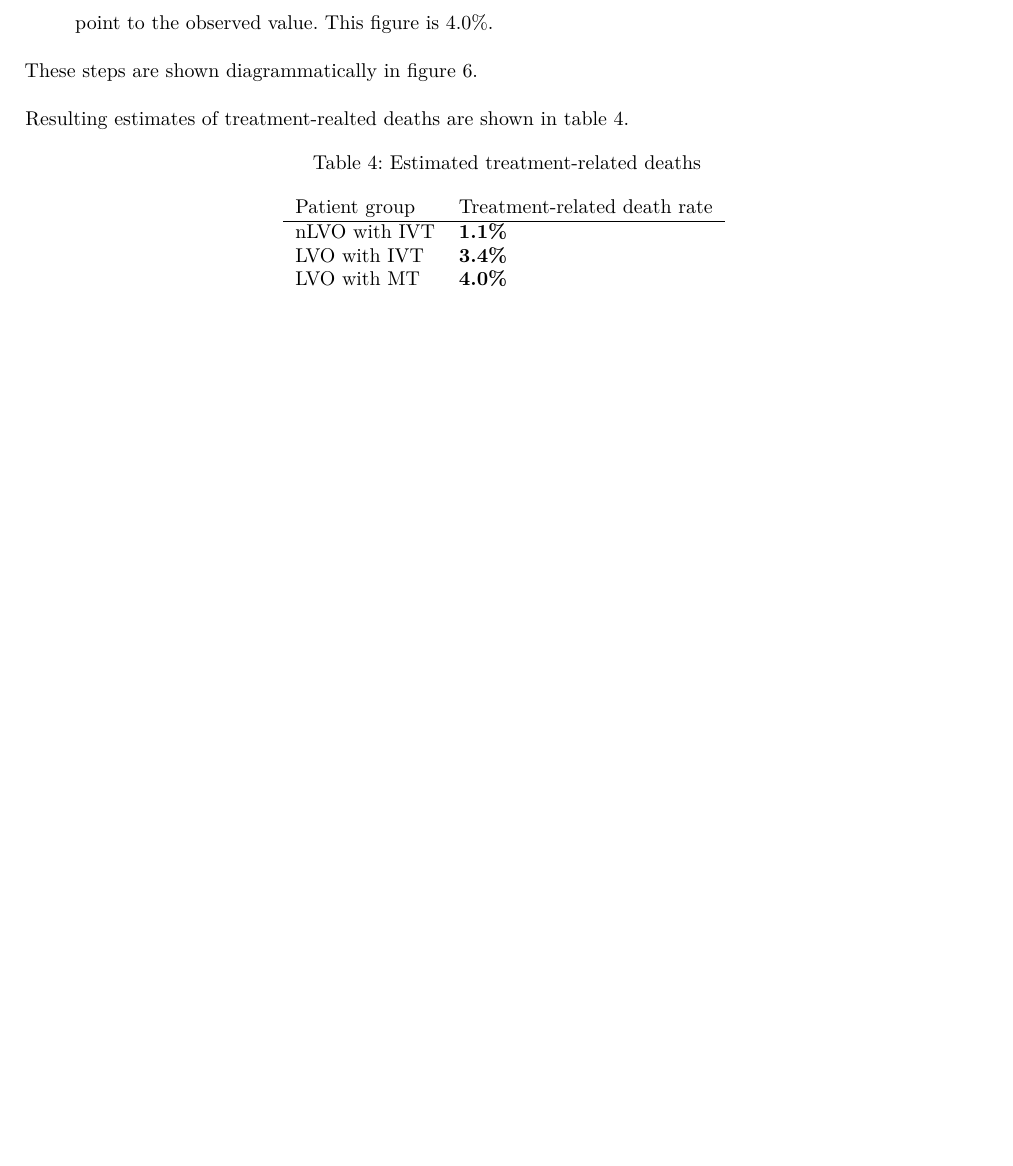
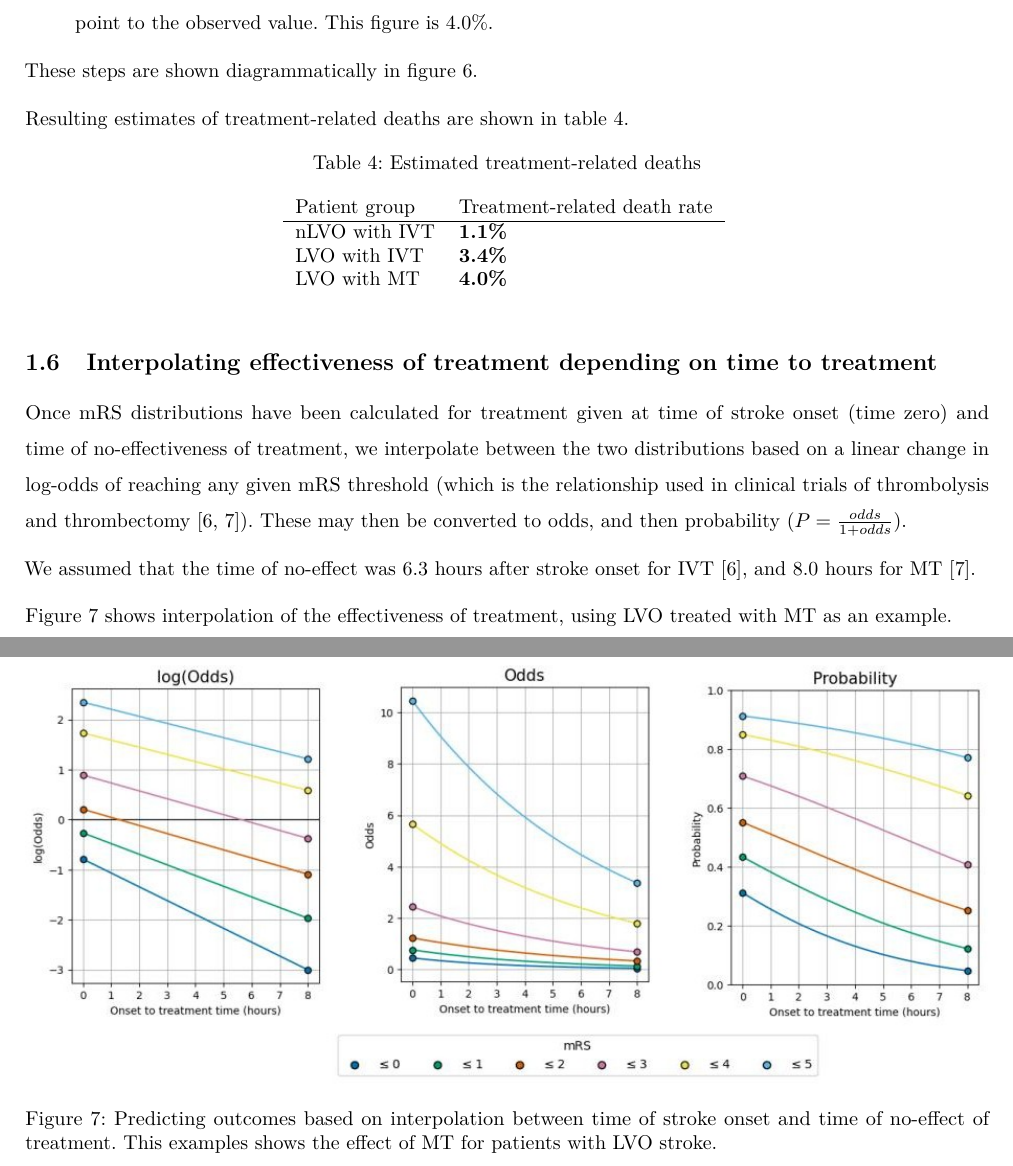
Before and after one commit to MichaelAllen1966/mobile_stroke_unit_paper_BMC, a LaTeX document (main.tex, which reads sections/4a_outcome_model.tex): part of page 8 of 17 before the commit and two parts of pages 8 and 11 of 18 after it, the two joined at a grey line, cut so that both start at the same text, the shorter picture padded with empty space. Compiled offline with pdfLaTeX.

Commit message:
Updates from Overleaf

```diff
--- a/sections/4a_outcome_model.tex
+++ b/sections/4a_outcome_model.tex
@@ -203,7 +203,7 @@ For MT, treatment-related deaths must be inferred from available data. The steps
 
 These steps are shown diagrammatically in figure \ref{fig:mt_deaths}.
 
-Resulting estimates of treatment-realted deaths are shown in table \ref{tab:treatment_deaths}.
+Resulting estimates of treatment-related deaths are shown in table \ref{tab:treatment_deaths}.
 
 \begin{figure}[h!]
     \centering
@@ -225,3 +225,18 @@ Resulting estimates of treatment-realted deaths are shown in table \ref{tab:trea
     \end{tabular}
     \label{tab:treatment_deaths}
 \end{table}
+
+\subsection{Interpolating effectiveness of treatment depending on time to treatment}
+
+Once mRS distributions have been calculated for treatment given at time of stroke onset (time zero) and time of no-effectiveness of treatment, we interpolate between the two distributions based on a linear change in log-odds of reaching any given mRS threshold (which is the relationship used in clinical trials of thrombolysis and thrombectomy \cite{emberson_effect_2014, fransen_time_2016}). These may then be converted to odds, and then probability ($P = \frac{odds}{1 + odds}$).
+
+We assumed that the time of no-effect was 6.3 hours after stroke onset for IVT \cite{emberson_effect_2014}, and 8.0 hours for MT \cite{fransen_time_2016}.
+
+Figure \ref{fig:interpolation} shows interpolation of the effectiveness of treatment, using LVO treated with MT as an example.
+
+\begin{figure}[h!]
+    \centering
+    \includegraphics[width=1.0\linewidth]{images_modelling/log_odds_to_probs.jpg}
+    \caption{Predicting outcomes based on interpolation between time of stroke onset and time of no-effect of treatment. This examples shows the effect of MT for patients with LVO stroke.}
+    \label{fig:interpolation}
+\end{figure}
```
Also changed, not shown: images_modelling/log_odds_to_probs.jpg (added), sections/4a_outcome_model.tex (2 more changed lines).
